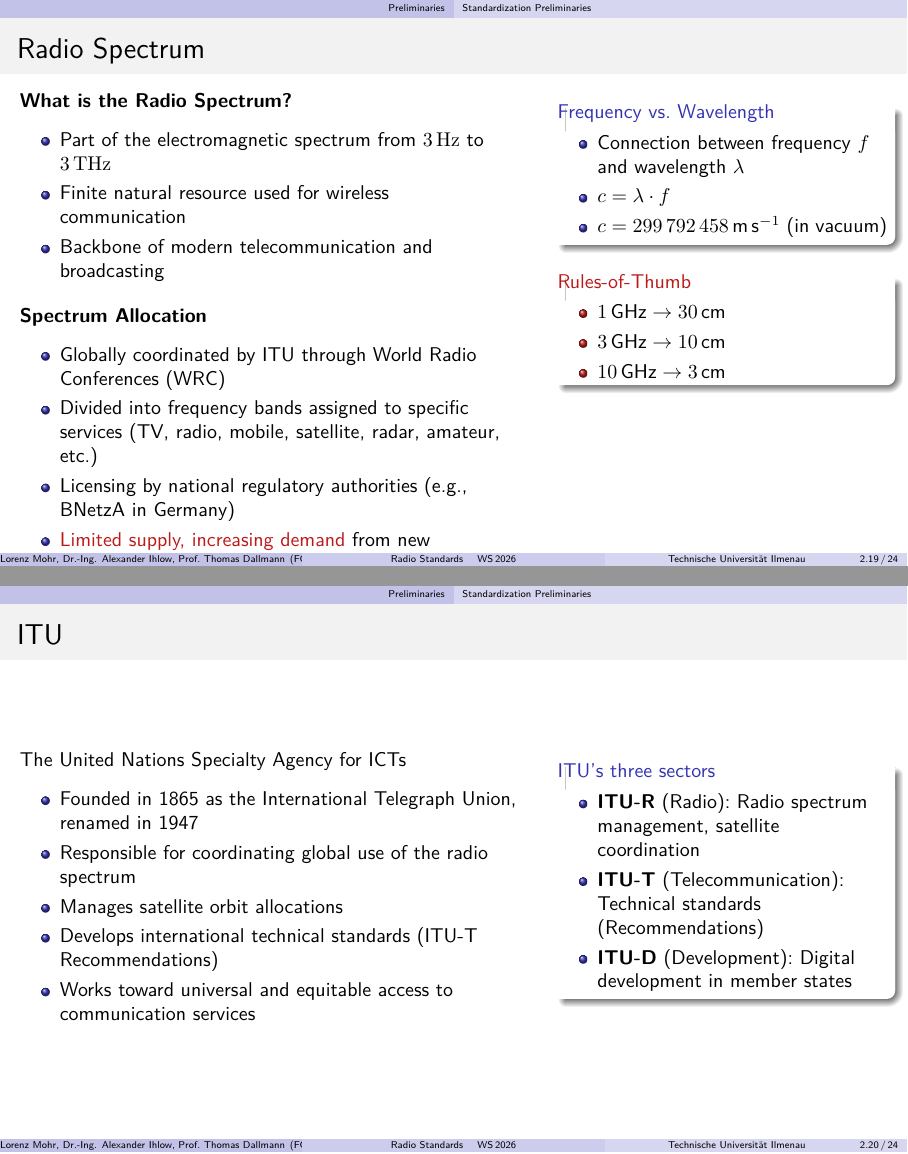
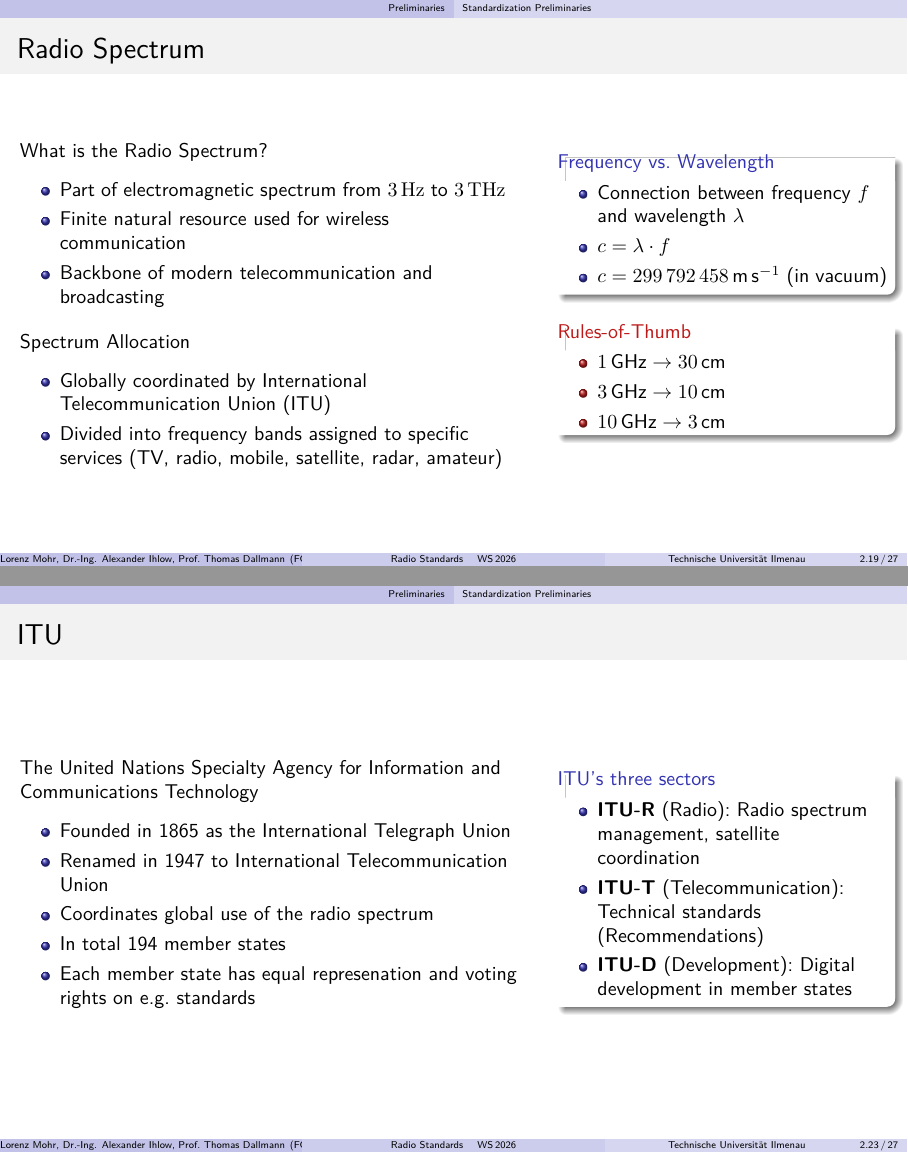
Before and after one commit to krabbe3/Radio-Standards-Lecture, LaTeX slides (presentation/RS.tex, which reads presentation/sections/01_prelim.tex): pages 27 and 28 of 33 before the commit and pages 27 and 31 of 36 after it, joined at a grey line. Compiled offline with pdfLaTeX.

```diff
--- a/presentation/sections/01_prelim.tex
+++ b/presentation/sections/01_prelim.tex
@@ -490,20 +490,17 @@
 \begin{frame}{Radio Spectrum}
   \begin{columns}[T,onlytextwidth]
     \begin{column}{0.56\textwidth}
-      \textbf{What is the Radio Spectrum?}
+      What is the Radio Spectrum?
       \begin{itemize}
-        \item Part of the electromagnetic spectrum from $3\,\mathrm{Hz}$ to $3\,\mathrm{THz}$
+        \item Part of electromagnetic spectrum from $3\,\mathrm{Hz}$ to $3\,\mathrm{THz}$
         \item Finite natural resource used for wireless communication
         \item Backbone of modern telecommunication and broadcasting
       \end{itemize}
       \vspace{0.3em}
-
-      \textbf{Spectrum Allocation}
+      Spectrum Allocation
       \begin{itemize}
-        \item Globally coordinated by ITU through World Radio Conferences (WRC)
-        \item Divided into frequency bands assigned to specific services (TV, radio, mobile, satellite, radar, amateur, etc.)
-        \item Licensing by national regulatory authorities (e.g., BNetzA in Germany)
-        \item \alert{Limited supply, increasing demand} from new technologies (5G, IoT, satellite internet)
+        \item Globally coordinated by International Telecommunication Union (ITU)
+        \item Divided into frequency bands assigned to specific services (TV, radio, mobile, satellite, radar, amateur)
       \end{itemize}
     \end{column}
     %
@@ -529,13 +545,13 @@
 \begin{frame}{ITU}
   \begin{columns}[T,onlytextwidth]
     \begin{column}{0.58\textwidth}
-      The United Nations Specialty Agency for ICTs
+      The United Nations Specialty Agency for Information and Communications Technology
       \begin{itemize}
-        \item Founded in 1865 as the International Telegraph Union, renamed in 1947
-        \item Responsible for coordinating global use of the radio spectrum
-        \item Manages satellite orbit allocations
-        \item Develops international technical standards (ITU-T Recommendations)
-        \item Works toward universal and equitable access to communication services
+        \item Founded in 1865 as the International Telegraph Union
+        \item Renamed in 1947 to International Telecommunication Union
+        \item Coordinates global use of the radio spectrum
+        \item In total 194 member states
+        \item Each member state has equal represenation and voting rights on e.g. standards
       \end{itemize}
     \end{column}
     %
```
Also changed, not shown: presentation/RS.pdf, presentation/images/section-1/radio-spectrum-itu.png (added), presentation/images/section-1/radio-spectrum-usa.jpg (added), presentation/sections/01_prelim.tex (19 more changed lines).
